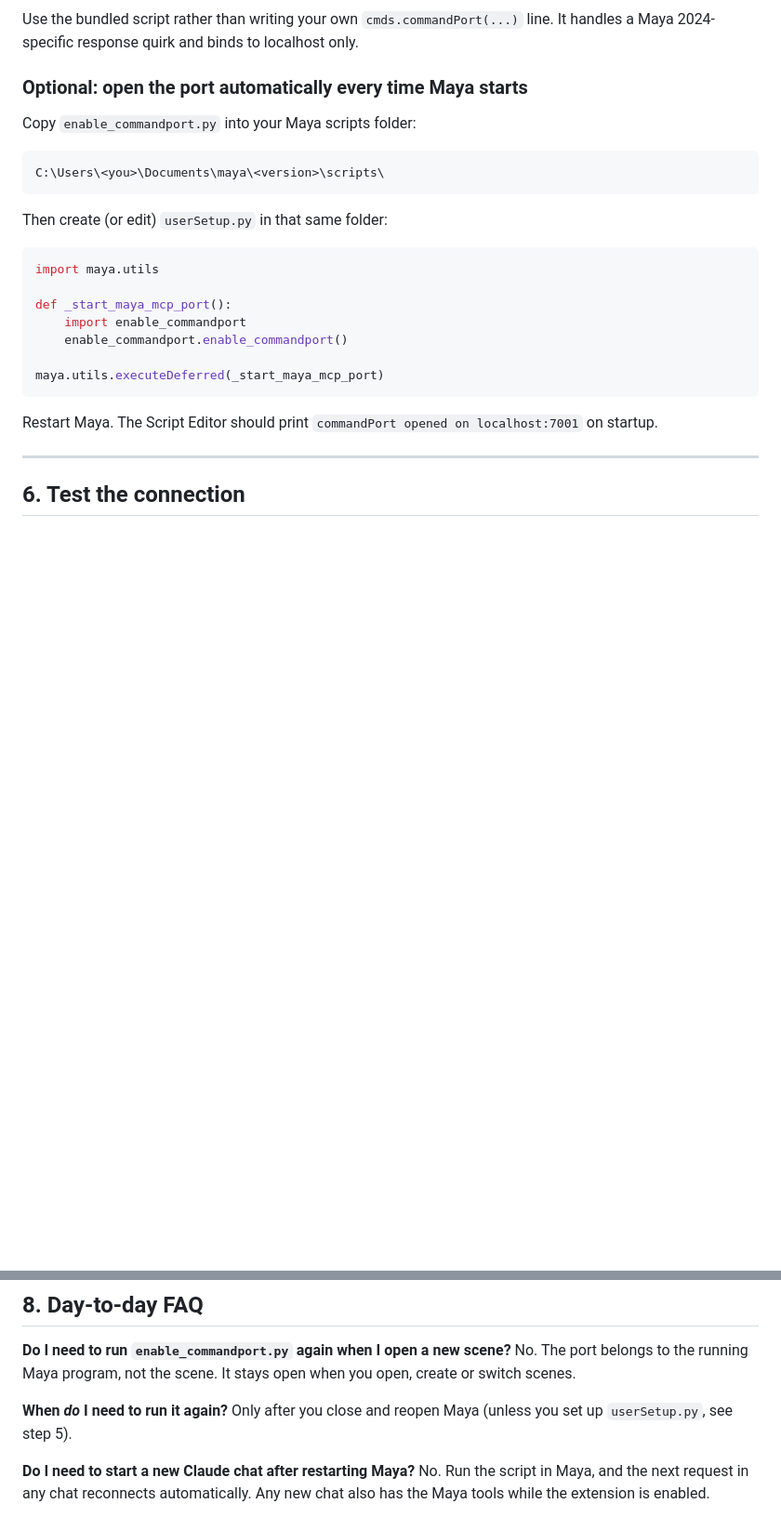
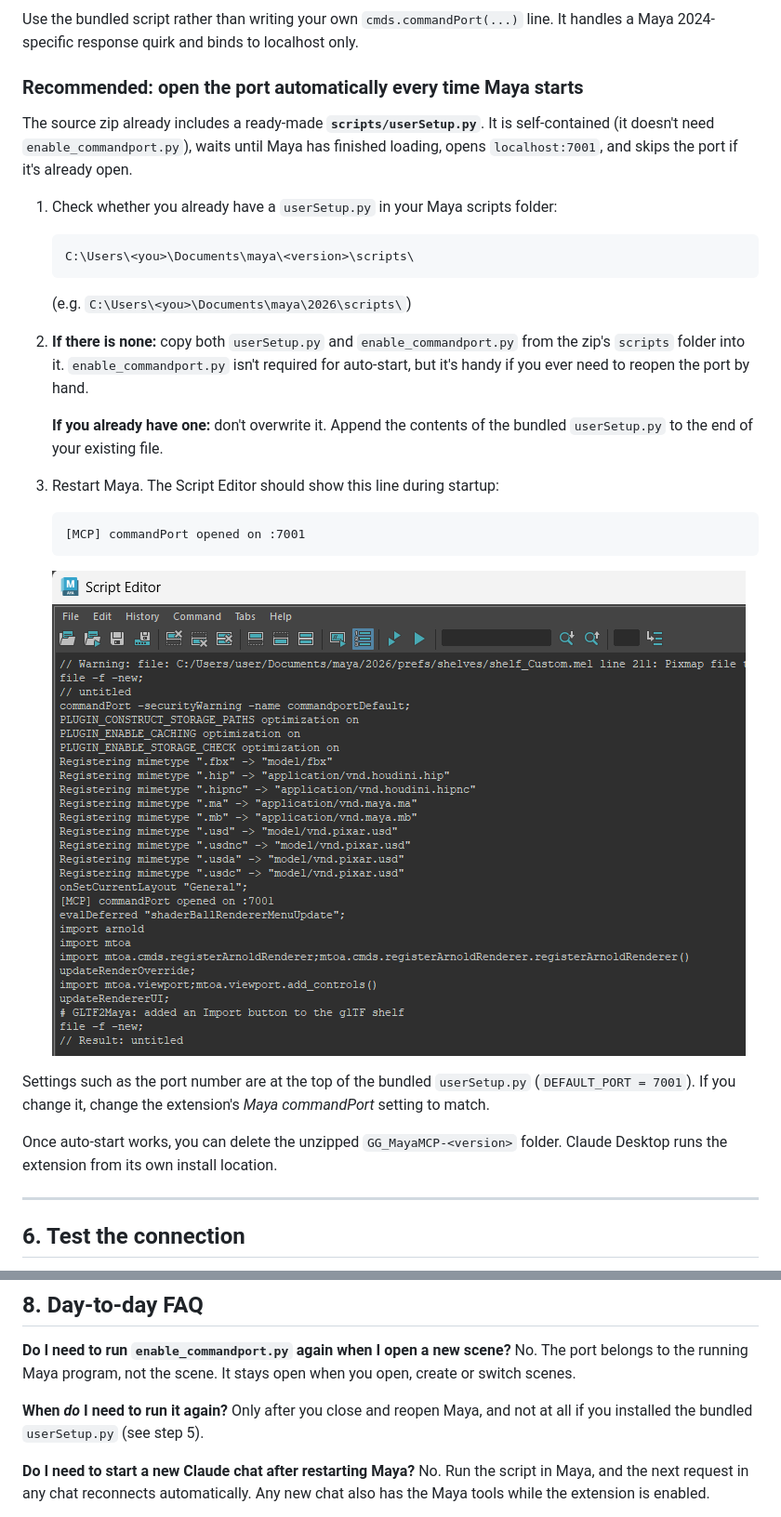
Before and after one commit to hsuehyt/maya-mcp-claude-tutorial, a Markdown page: README.md, 2 parts joined by grey strips. Shown at 93% size. Drawn GitHub-style; pictures changed too: images/05-maya-autostart.png (added); blank space fills up the shorter version.

Commit message:
Use bundled userSetup.py for commandPort auto-start
Co-Authored-By: Claude Opus 5.5 <noreply@anthropic.com>
Claude-Session: https://claude.ai/code/session_01FDgZLHFpFiP7G2HK6UF4tK

````diff
--- a/README.md
+++ b/README.md
@@ -137,27 +137,33 @@ To disable: disable_commandport(7001)
 
 Use the bundled script rather than writing your own `cmds.commandPort(...)` line. It handles a Maya 2024-specific response quirk and binds to localhost only.
 
-### Optional: open the port automatically every time Maya starts
+### Recommended: open the port automatically every time Maya starts
 
-Copy `enable_commandport.py` into your Maya scripts folder:
+The source zip already includes a ready-made **`scripts/userSetup.py`**. It is self-contained (it doesn't need `enable_commandport.py`), waits until Maya has finished loading, opens `localhost:7001`, and skips the port if it's already open.
 
-```
-C:\Users\<you>\Documents\maya\<version>\scripts\
-```
+1. Check whether you already have a `userSetup.py` in your Maya scripts folder:
 
-Then create (or edit) `userSetup.py` in that same folder:
+   ```
+   C:\Users\<you>\Documents\maya\<version>\scripts\
+   ```
 
-```python
-import maya.utils
+   (e.g. `C:\Users\<you>\Documents\maya\2026\scripts\`)
 
-def _start_maya_mcp_port():
-    import enable_commandport
-    enable_commandport.enable_commandport()
+2. **If there is none:** copy both `userSetup.py` and `enable_commandport.py` from the zip's `scripts` folder into it. `enable_commandport.py` isn't required for auto-start, but it's handy if you ever need to reopen the port by hand.
 
-maya.utils.executeDeferred(_start_maya_mcp_port)
-```
+   **If you already have one:** don't overwrite it. Append the contents of the bundled `userSetup.py` to the end of your existing file.
 
-Restart Maya. The Script Editor should print `commandPort opened on localhost:7001` on startup.
+3. Restart Maya. The Script Editor should show this line during startup:
+
+   ```
+   [MCP] commandPort opened on :7001
+   ```
+
+   ![Maya startup log showing the MCP commandPort opened automatically](images/05-maya-autostart.png)
+
+Settings such as the port number are at the top of the bundled `userSetup.py` (`DEFAULT_PORT = 7001`). If you change it, change the extension's *Maya commandPort* setting to match.
+
+Once auto-start works, you can delete the unzipped `GG_MayaMCP-<version>` folder. Claude Desktop runs the extension from its own install location.
 
 ---
 
@@ -228,7 +234,7 @@ Just describe what you want. Claude picks the right tools.
 No. The port belongs to the running Maya program, not the scene. It stays open when you open, create or switch scenes.
 
 **When *do* I need to run it again?**
-Only after you close and reopen Maya (unless you set up `userSetup.py`, see step 5).
+Only after you close and reopen Maya, and not at all if you installed the bundled `userSetup.py` (see step 5).
 
 **Do I need to start a new Claude chat after restarting Maya?**
 No. Run the script in Maya, and the next request in any chat reconnects automatically. Any new chat also has the Maya tools while the extension is enabled.
````
